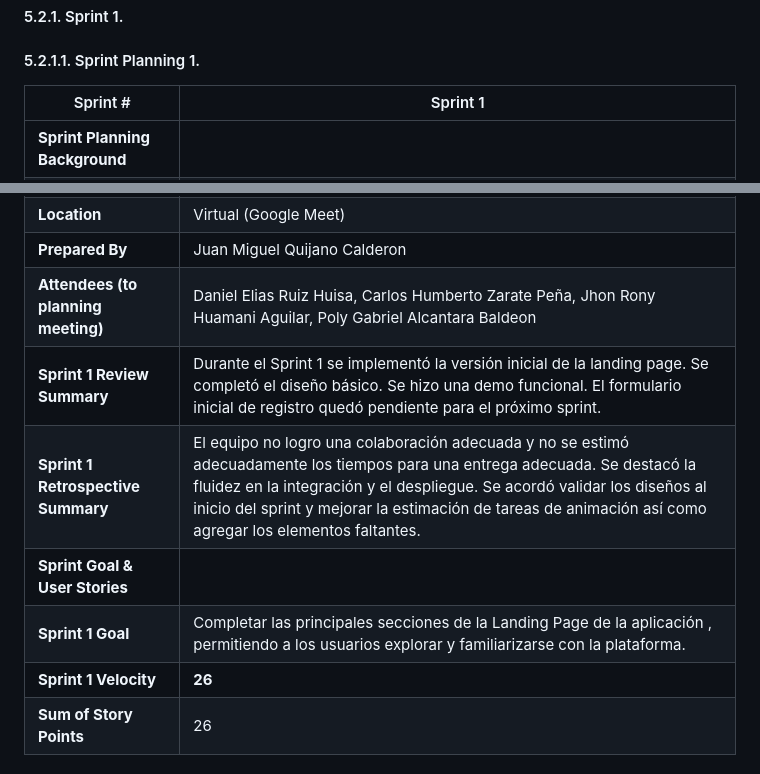
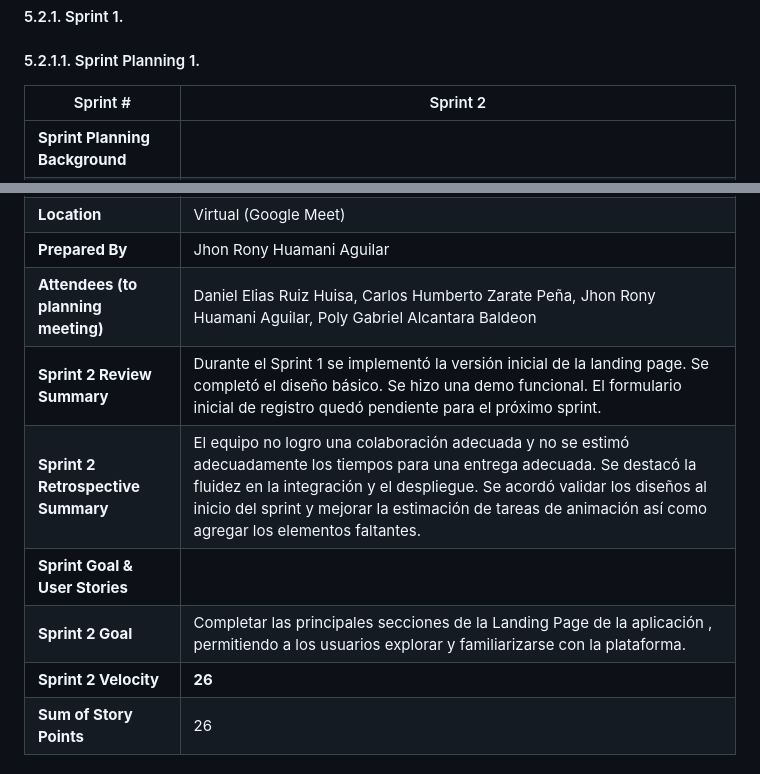
Before and after one commit to upc-pre-202402-SI385-AgroCosechaPeru/AgroCosechaPeru-FrontEnd, a Markdown page: README.md, 2 parts joined by grey strips. Rendered like a GitHub page.

```diff
--- a/README.md
+++ b/README.md
@@ -2,6 +2,6 @@
 #### 5.2.1. Sprint 1.
 #### 5.2.1.1. Sprint Planning 1.
 
-| Sprint #              | Sprint 1 |
+| Sprint #              | Sprint 2 |
 |-----------------------|----------|
 | **Sprint Planning Background** |          |
@@ -10,11 +10,11 @@
 | **Location**          | Virtual (Google Meet) |
-| **Prepared By**       | Juan Miguel Quijano Calderon |
+| **Prepared By**       | Jhon Rony Huamani Aguilar |
 | **Attendees (to planning meeting)** | Daniel Elias Ruiz Huisa, Carlos Humberto Zarate Peña, Jhon Rony Huamani Aguilar, Poly Gabriel Alcantara Baldeon    |
-| **Sprint 1 Review Summary** | Durante el Sprint 1 se implementó la versión inicial de la landing page. Se completó el diseño básico. Se hizo una demo funcional. El formulario inicial de registro quedó pendiente para el próximo sprint. |
-| **Sprint 1 Retrospective Summary** | El equipo no logro una colaboración adecuada y no se estimó adecuadamente los tiempos para una entrega adecuada. Se destacó la fluidez en la integración y el despliegue. Se acordó validar los diseños al inicio del sprint y mejorar la estimación de tareas de animación así como agregar los elementos faltantes. |
+| **Sprint 2 Review Summary** | Durante el Sprint 1 se implementó la versión inicial de la landing page. Se completó el diseño básico. Se hizo una demo funcional. El formulario inicial de registro quedó pendiente para el próximo sprint. |
+| **Sprint 2 Retrospective Summary** | El equipo no logro una colaboración adecuada y no se estimó adecuadamente los tiempos para una entrega adecuada. Se destacó la fluidez en la integración y el despliegue. Se acordó validar los diseños al inicio del sprint y mejorar la estimación de tareas de animación así como agregar los elementos faltantes. |
 | **Sprint Goal & User Stories** |          |
-| **Sprint 1 Goal**     | Completar las principales secciones de la Landing Page de la aplicación , permitiendo a los usuarios explorar y familiarizarse con la plataforma. |
-| **Sprint 1 Velocity** | **26**
+| **Sprint 2 Goal**     | Completar las principales secciones de la Landing Page de la aplicación , permitiendo a los usuarios explorar y familiarizarse con la plataforma. |
+| **Sprint 2 Velocity** | **26**
 | **Sum of Story Points** | 26 |
 
 #### 5.2.1.2. Aspect Leaders and Collaborators.
```
Also changed, not shown: other parts of README.md (+2 -2 lines).
